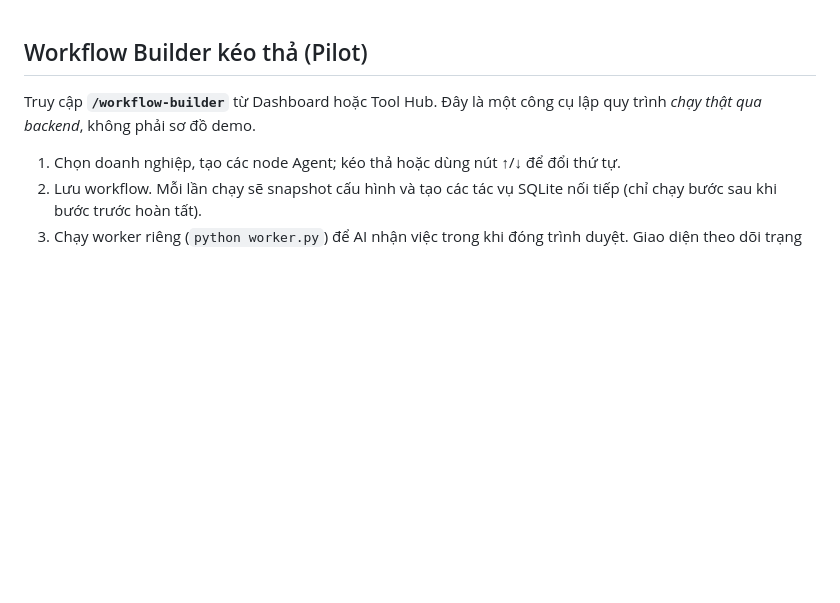
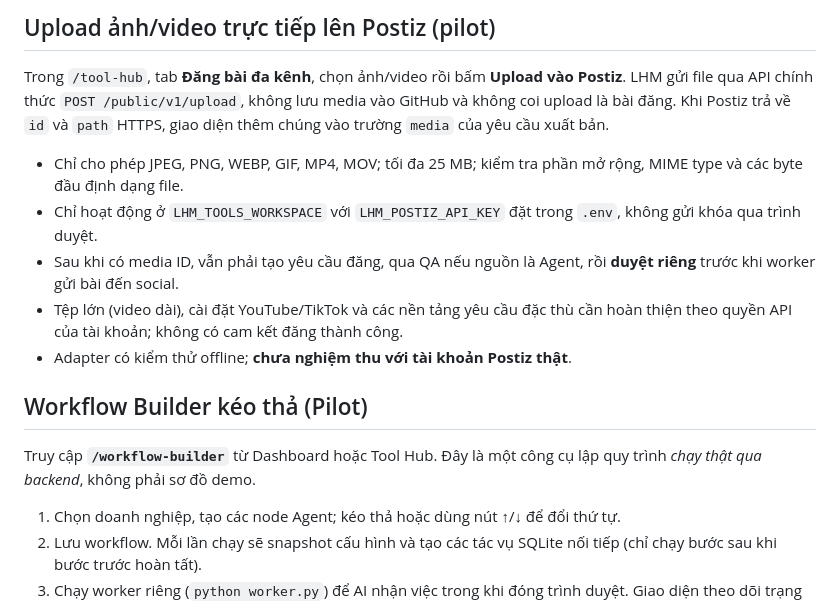
Before and after one commit to capquangfptminhlh/lhm-agent-ai, a Markdown page: README.md, the part around the change. GitHub-like rendering; blank space fills up the shorter version.

Commit message:
docs: describe direct Postiz media upload and safe publishing flow

```diff
--- a/README.md
+++ b/README.md
@@ -1,3 +1,21 @@
+
+## Upload ảnh/video trực tiếp lên Postiz (pilot)
+
+Trong `/tool-hub`, tab **Đăng bài đa kênh**, chọn ảnh/video rồi bấm **Upload vào Postiz**.
+LHM gửi file qua API chính thức `POST /public/v1/upload`, không lưu media vào
+GitHub và không coi upload là bài đăng. Khi Postiz trả về `id` và `path` HTTPS,
+giao diện thêm chúng vào trường `media` của yêu cầu xuất bản.
+
+- Chỉ cho phép JPEG, PNG, WEBP, GIF, MP4, MOV; tối đa 25 MB; kiểm tra phần mở
+  rộng, MIME type và các byte đầu định dạng file.
+- Chỉ hoạt động ở `LHM_TOOLS_WORKSPACE` với `LHM_POSTIZ_API_KEY` đặt trong
+  `.env`, không gửi khóa qua trình duyệt.
+- Sau khi có media ID, vẫn phải tạo yêu cầu đăng, qua QA nếu nguồn là Agent,
+  rồi **duyệt riêng** trước khi worker gửi bài đến social.
+- Tệp lớn (video dài), cài đặt YouTube/TikTok và các nền tảng yêu cầu đặc thù
+  cần hoàn thiện theo quyền API của tài khoản; không có cam kết đăng thành công.
+- Adapter có kiểm thử offline; **chưa nghiệm thu với tài khoản Postiz thật**.
+
 ## Workflow Builder kéo thả (Pilot)
 
 Truy cập **`/workflow-builder`** từ Dashboard hoặc Tool Hub. Đây là
```
